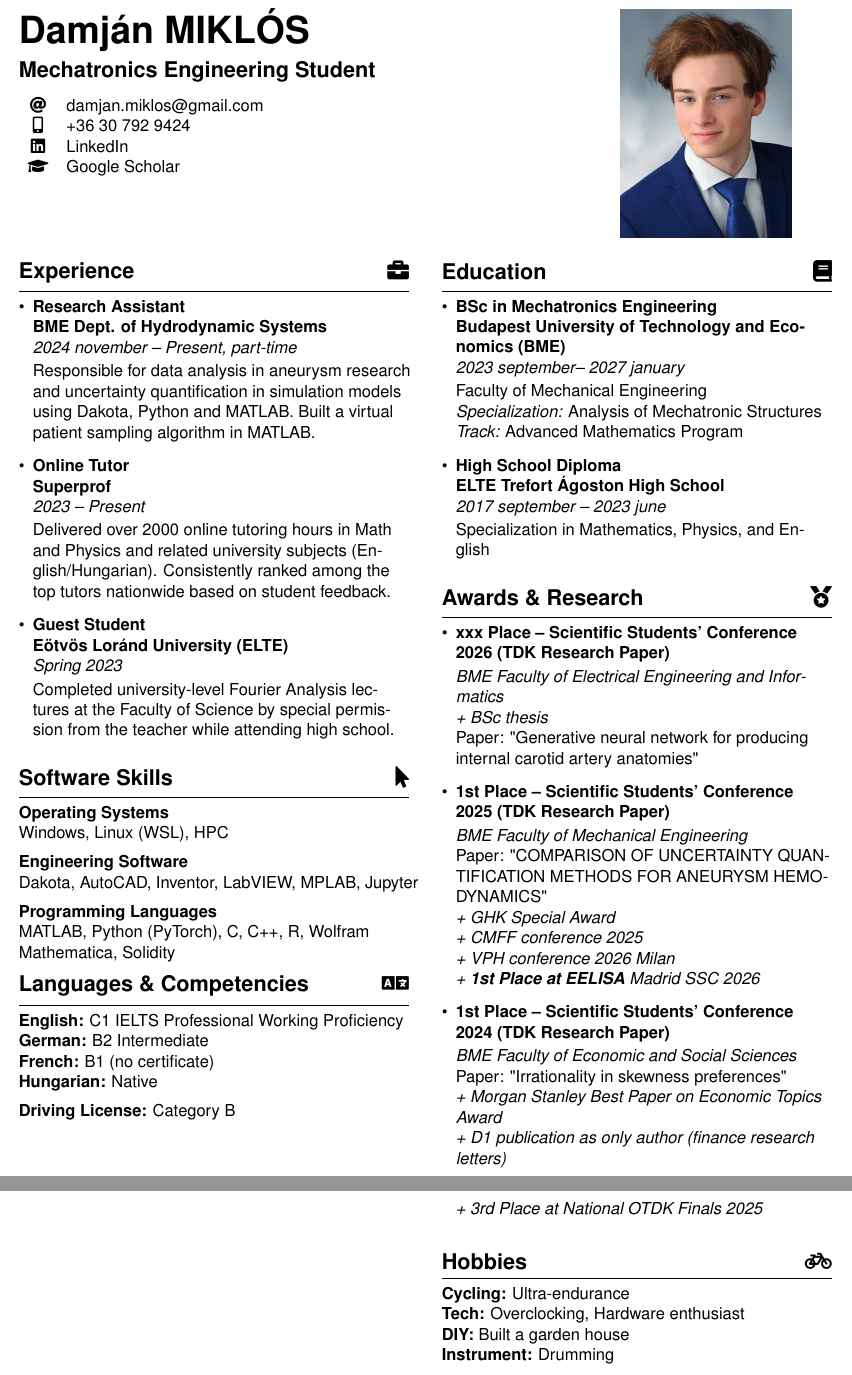
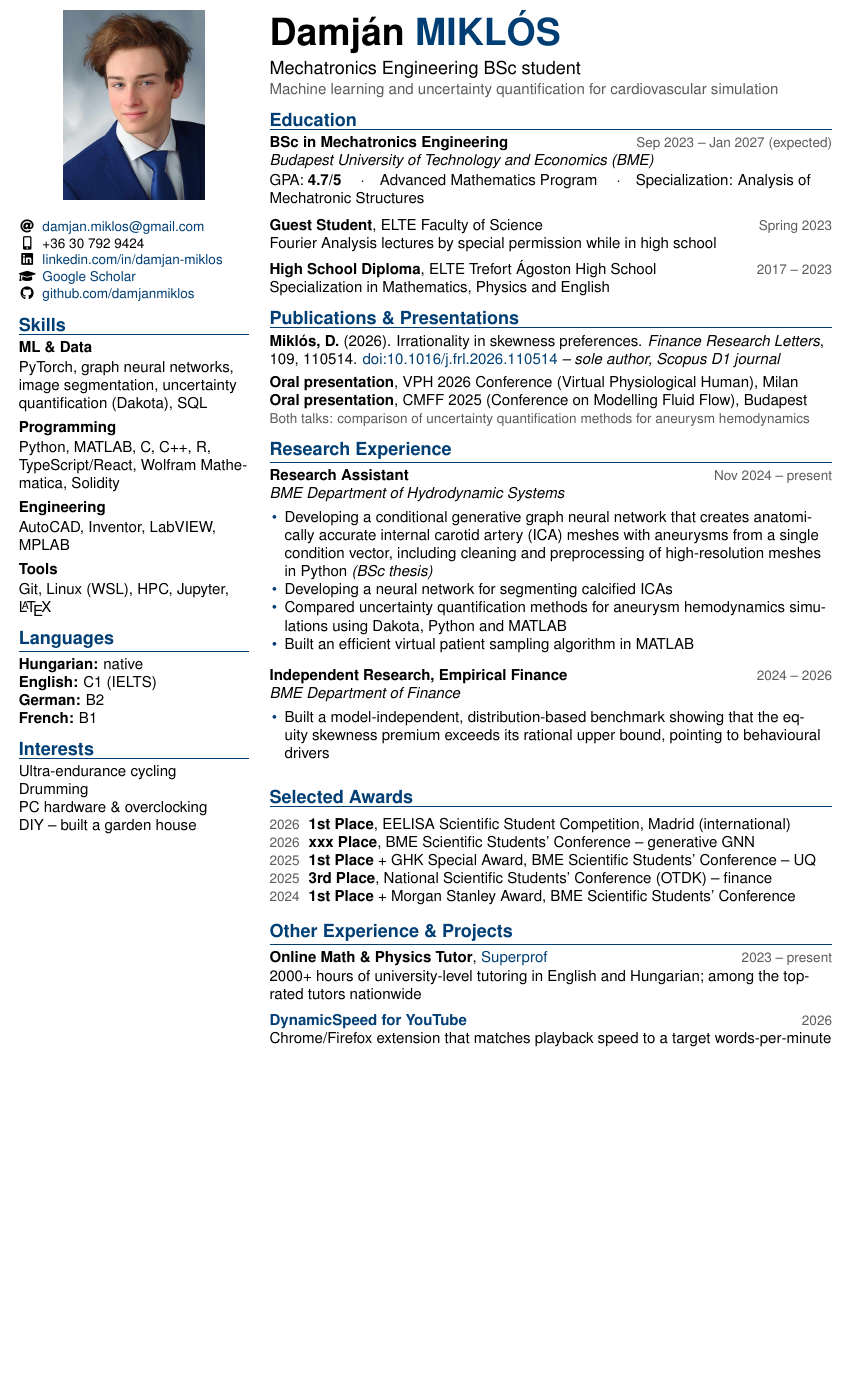
Before and after one commit to damjanmiklos/cv, a LaTeX document (main.tex): two parts of pages 1 and 2 of 2 before the commit and part of the page after it, the two joined at a grey line, cut so that both start at the same text, the shorter picture padded with empty space. Compiled offline with pdfLaTeX.

Commit message:
Restructure CV into one page for MSc applications
Sidebar layout with skills, languages and interests on the left;
education, publications and talks, research, awards and projects
in the main column. Adds GPA, the Finance Research Letters paper,
oral presentations, the browser extension and a GitHub link, and
moves competition placements into a dated awards list.

```diff
--- a/main.tex
+++ b/main.tex
@@ -1,4 +1,4 @@
-\documentclass[11pt,a4paper]{article}
+\documentclass[10pt,a4paper]{article}
 
 
 %% the github permalink is at https://damjanmiklos.github.io/cv/main.pdf
@@ -42,4 +43,3 @@
 % ==========================================
 % COLUMN CONFIGURATION
 % ==========================================
-\columnratio{0.5}
@@ -101,134 +87,130 @@
 
 \RaggedRight
 
-% --- HEADER ---
-\begin{minipage}[t]{0.65\textwidth}
-    \vspace{0pt}
-    {\Huge\bfseries Damján MIKLÓS} \par
-    \vspace{0.2cm}
-    {\Large\bfseries Mechatronics Engineering Student} \par
-    \vspace{0.3cm}
-
-    \begin{tabular}{cl}
-        \faAt & \href{mailto:damjan.miklos@gmail.com}{damjan.miklos@gmail.com} \\
-        \faMobile* & +36 30 792 9424 \\
-        \faLinkedin & \href{https://www.linkedin.com/in/damjan-miklos/}{LinkedIn}\\
-        \faGraduationCap & \href{https://scholar.google.com/citations?user=lAZQuOQAAAAJ&hl=en}{Google Scholar}
-    \end{tabular}
-\end{minipage}%
-\begin{minipage}[t]{0.30\textwidth}
-    \vspace{0pt}
-    \raggedleft
-    \includegraphics[width=4cm, keepaspectratio]{profile_pic.jpg}
-\end{minipage}
-
-\vspace{0.2cm}
-% ----------------------------------------
-
-% --- TWO COLUMN LAYOUT ---
 \begin{paracol}{2}
 
 % ====================
-% LEFT COLUMN
+% LEFT COLUMN (sidebar)
 % ====================
 
-\cvsection{Experience}{\faBriefcase}
+\begin{center}
+    \includegraphics[width=3.3cm, keepaspectratio]{profile_pic.jpg}
+\end{center}
 
-\cventry{Research Assistant}
-{BME Dept. of Hydrodynamic Systems}
-{2024 november -- Present, part-time}
-{Responsible for data analysis in aneurysm research and uncertainty quantification in simulation models using Dakota, Python and MATLAB. Built a virtual patient sampling algorithm in MATLAB.}
+\vspace{0.1cm}
 
-\cventry{Online Tutor}
-{\href{https://www.superprof.hu/mechatronikus-hallgatokent-barkit-szivesen-tanitok-matek-fizikara-online-eddigi-ertekeleseim-alapjan-egyik-legjobban.html}{Superprof}}
-{2023 -- Present}
-{Delivered over 2000 online tutoring hours in Math and Physics and related university subjects (English/Hungarian). Consistently ranked among the top tutors nationwide based on student feedback.}
+{\small
+\begin{tabular}{@{}c@{\hspace{0.5em}}l@{}}
+    \faAt & \href{mailto:damjan.miklos@gmail.com}{damjan.miklos@gmail.com} \\
+    \faMobile* & +36 30 792 9424 \\
+    \faLinkedin & \href{https://www.linkedin.com/in/damjan-miklos/}{linkedin.com/in/damjan-miklos} \\
+    \faGraduationCap & \href{https://scholar.google.com/citations?user=lAZQuOQAAAAJ&hl=en}{Google Scholar} \\
+    \faGithub & \href{https://github.com/damjanmiklos}{github.com/damjanmiklos}
+\end{tabular}
+}
 
-\cventry{Guest Student}
-{Eötvös Loránd University (ELTE)}
-{Spring 2023}
-{Completed university-level Fourier Analysis lectures at the Faculty of Science by special permission from the teacher while attending high school.}
+\cvsection{Skills}
 
-\cvsection{Software Skills}{\faMousePointer}
+\sidehead{ML \& Data}
+PyTorch, graph neural networks, image segmentation, uncertainty quantification (Dakota), SQL
 
-\textbf{Operating Systems} \\
-Windows, Linux (WSL), HPC
+\vspace{0.15cm}
+\sidehead{Programming}
+Python, MATLAB, C, C++, R, TypeScript/React, Wolfram Mathematica, Solidity
 
-\vspace{0.2cm}
+\vspace{0.15cm}
+\sidehead{Engineering}
+AutoCAD, Inventor, LabVIEW, MPLAB
 
-\textbf{Engineering Software} \\
-Dakota, AutoCAD, Inventor, LabVIEW, MPLAB, Jupyter
+\vspace{0.15cm}
+\sidehead{Tools}
+Git, Linux (WSL), HPC, Jupyter, \LaTeX
 
-\vspace{0.2cm}
+\cvsection{Languages}
 
-\textbf{Programming Languages} \\
-MATLAB, Python (PyTorch), C, C++, R, Wolfram Mathematica, Solidity
+\textbf{Hungarian:} native \\
+\textbf{English:} C1 (IELTS) \\
+\textbf{German:} B2 \\
+\textbf{French:} B1
 
-\cvsection{Languages \& Competencies}{\faLanguage}
+\cvsection{Interests}
 
-\textbf{English:} C1 IELTS Professional Working Proficiency \\
-\textbf{German:} B2 Intermediate\\
-\textbf{French:} B1 (no certificate)\\
-\textbf{Hungarian:} Native
-
-\vspace{0.2cm}
-
-\textbf{Driving License:} Category B
+Ultra-endurance cycling \\
+Drumming \\
+PC hardware \& overclocking \\
+DIY -- built a garden house
 
 
 \switchcolumn
 
 % ====================
-% RIGHT COLUMN
+% RIGHT COLUMN (main)
 % ====================
 
-\cvsection{Education}{\faBook}
+{\Huge\bfseries Damján \textcolor{accent}{MIKLÓS}}\par
+\vspace{0.15cm}
+{\large Mechatronics Engineering BSc student}\par
+\vspace{0.05cm}
+{\color{subtle} Machine learning and uncertainty quantification for cardiovascular simulation}\par
 
-\cveducation{BSc in Mechatronics Engineering}
+\cvsection{Education}
+
+\cventry{BSc in Mechatronics Engineering}{Sep 2023 -- Jan 2027 (expected)}
 {Budapest University of Technology and Economics (BME)}
-{2023 september-- 2027 january}
-{Faculty of Mechanical Engineering \\
-\textit{Specialization:} Analysis of Mechatronic Structures \\
-\textit{Track:} Advanced Mathematics Program}
+{GPA: \textbf{4.7/5} \quad$\cdot$\quad Advanced Mathematics Program \quad$\cdot$\quad Specialization: Analysis of Mechatronic Structures}
 
-\cveducation{High School Diploma}
-{ELTE Trefort Ágoston High School}
-{2017 september -- 2023 june}
-{Specialization in Mathematics, Physics, and English}
+\textbf{Guest Student}, ELTE Faculty of Science \hfill{\small\color{subtle}Spring 2023}\par
+Fourier Analysis lectures by special permission while in high school\par
+\vspace{0.2cm}
+\textbf{High School Diploma}, ELTE Trefort Ágoston High School \hfill{\small\color{subtle}2017 -- 2023}\par
+Specialization in Mathematics, Physics and English\par
 
-\cvsection{Awards \& Research}{\faMedal}
+\cvsection{Publications \& Presentations}
 
-\cvachievement
-{xxx Place -- Scientific Students' Conference 2026 (TDK Research Paper)}
-{\textit{BME Faculty of Electrical Engineering and Informatics} \par
-\textit{+ BSc thesis}\par
-Paper: "Generative neural network for producing internal carotid artery anatomies"}
+\textbf{Miklós, D.} (2026). Irrationality in skewness preferences. \textit{Finance Research Letters}, 109, 110514.
+\href{https://doi.org/10.1016/j.frl.2026.110514}{doi:10.1016/j.frl.2026.110514}
+\textit{-- sole author, Scopus D1 journal}
 
-\cvachievement
-{1st Place -- Scientific Students' Conference 2025 (TDK Research Paper)}
-{\textit{BME Faculty of Mechanical Engineering} \par
-Paper: "COMPARISON OF UNCERTAINTY QUANTIFICATION METHODS FOR ANEURYSM HEMODYNAMICS" \par
-\textit{+ GHK Special Award}\par
-\textit{+ CMFF conference 2025}\par
-\textit{+ VPH conference 2026 Milan}\par
-\textit{+ \textbf{1st Place at EELISA} Madrid SSC 2026}}
+\vspace{0.12cm}
+\textbf{Oral presentation}, VPH 2026 Conference (Virtual Physiological Human), Milan\par
+\textbf{Oral presentation}, CMFF 2025 (Conference on Modelling Fluid Flow), Budapest\par
+{\small\color{subtle}Both talks: comparison of uncertainty quantification methods for aneurysm hemodynamics}
 
-\cvachievement
-{1st Place -- Scientific Students' Conference 2024 (TDK Research Paper)}
-{\textit{BME Faculty of Economic and Social Sciences} \par
-Paper: "Irrationality in skewness preferences" \par
-\textit{+ Morgan Stanley Best Paper on Economic Topics Award} \par
-\textit{+ D1 publication as only author (finance research letters)} \par
-\textit{+ 3rd Place at National OTDK Finals 2025}}
+\cvsection{Research Experience}
 
+\cventry{Research Assistant}{Nov 2024 -- present}
+{BME Department of Hydrodynamic Systems}
+{\begin{itemize}
+    \item Developing a conditional generative graph neural network that creates anatomically accurate internal carotid artery (ICA) meshes with aneurysms from a single condition vector, including cleaning and preprocessing of high-resolution meshes in Python \textit{(BSc thesis)}
+    \item Developing a neural network for segmenting calcified ICAs
+    \item Compared uncertainty quantification methods for aneurysm hemodynamics simulations using Dakota, Python and MATLAB
+    \item Built an efficient virtual patient sampling algorithm in MATLAB
+\end{itemize}}
+
+\cventry{Independent Research, Empirical Finance}{2024 -- 2026}
+{BME Department of Finance}
+{\begin{itemize}
+    \item Built a model-independent, distribution-based benchmark showing that the equity skewness premium exceeds its rational upper bound, pointing to behavioural drivers
+\end{itemize}}
+
+\cvsection{Selected Awards}
+
+\begin{datedlist}
+    \cvaward{2026}{\textbf{1st Place}, EELISA Scientific Student Competition, Madrid (international)}
+    \cvaward{2026}{\textbf{xxx Place}, BME Scientific Students' Conference -- generative GNN}
+    \cvaward{2025}{\textbf{1st Place} + GHK Special Award, BME Scientific Students' Conference -- UQ}
+    \cvaward{2025}{\textbf{3rd Place}, National Scientific Students' Conference (OTDK) -- finance}
+    \cvaward{2024}{\textbf{1st Place} + Morgan Stanley Award, BME Scientific Students' Conference}
+\end{datedlist}
+
+\cvsection{Other Experience \& Projects}
+
+\textbf{Online Math \& Physics Tutor}, \href{https://www.superprof.hu/mechatronikus-hallgatokent-barkit-szivesen-tanitok-matek-fizikara-online-eddigi-ertekeleseim-alapjan-egyik-legjobban.html}{Superprof} \hfill{\small\color{subtle}2023 -- present}\par
+2000+ hours of university-level tutoring in English and Hungarian; among the top-rated tutors nationwide\par
 \vspace{0.2cm}
 
-\cvsection{Hobbies}{\faBicycle}
-
-\textbf{Cycling:} Ultra-endurance \\
-\textbf{Tech:} Overclocking, Hardware enthusiast \\
-\textbf{DIY:} Built a garden house\\
-\textbf{Instrument:} Drumming
+\textbf{\href{https://github.com/damjanmiklos/dynamicspeed-for-youtube}{DynamicSpeed for YouTube}} \hfill{\small\color{subtle}2026}\par
+Chrome/Firefox extension that matches playback speed to a target words-per-minute\par
 
 \end{paracol}
 \end{document}
```
Also changed, not shown: main.tex (75 more changed lines).
